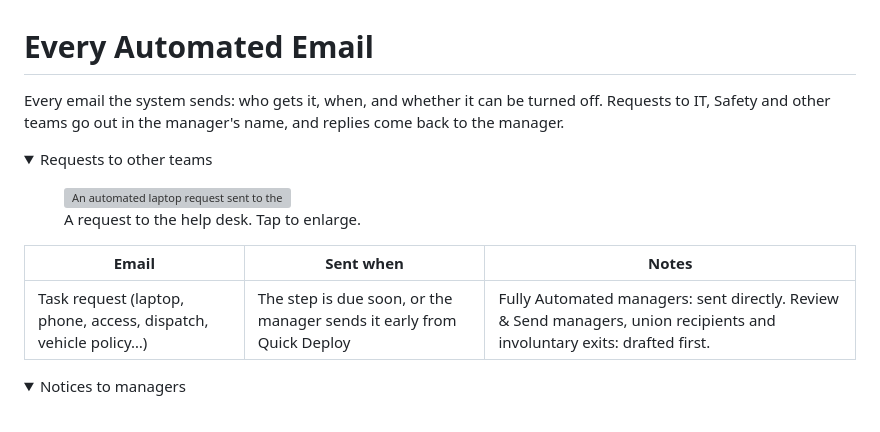
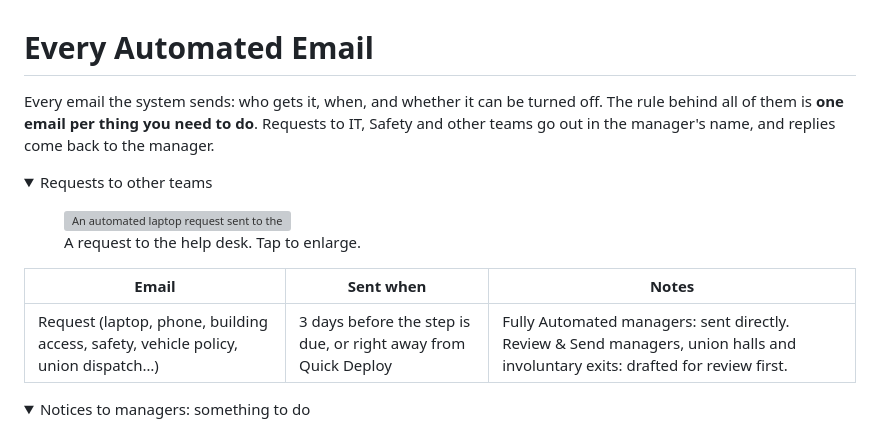
Before and after one commit to crystal-jeffers/onboarding, a Markdown page: guides/emails.md, the part around one of its changes. Drawn GitHub-style; folded sections open; grey boxes are pictures that could not be loaded.

Commit message:
Update email guidelines and manager notifications
Clarified email guidelines and updated descriptions for various automated emails. Added details about draft readiness and notices to managers.

```diff
--- a/guides/emails.md
+++ b/guides/emails.md
@@ -1,6 +1,6 @@
 # Every Automated Email
 
-Every email the system sends: who gets it, when, and whether it can be turned off. Requests to IT, Safety and other teams go out in the manager's name, and replies come back to the manager.
+Every email the system sends: who gets it, when, and whether it can be turned off. The rule behind all of them is **one email per thing you need to do**. Requests to IT, Safety and other teams go out in the manager's name, and replies come back to the manager.
 
 <details class="accordion"> <summary>Requests to other teams</summary> <div class="accordion-body">
 
@@ -13,7 +13,7 @@ Every email the system sends: who gets it, when, and whether it can be turned of
 <table>
 <thead><tr><th>Email</th><th>Sent when</th><th>Notes</th></tr></thead>
 <tbody>
-<tr><td>Task request (laptop, phone, access, dispatch, vehicle policy…)</td><td>The step is due soon, or the manager sends it early from Quick Deploy</td><td>Fully Automated managers: sent directly. Review &amp; Send managers, union recipients and involuntary exits: drafted first.</td></tr>
+<tr><td>Request (laptop, phone, building access, safety, vehicle policy, union dispatch…)</td><td>3 days before the step is due, or right away from Quick Deploy</td><td>Fully Automated managers: sent directly. Review &amp; Send managers, union halls and involuntary exits: drafted for review first.</td></tr>
 </tbody>
 </table>
 </div>
@@ -22,7 +22,7 @@ Every email the system sends: who gets it, when, and whether it can be turned of
 
 </div> </details>
 
-<details class="accordion"> <summary>Notices to managers</summary> <div class="accordion-body">
+<details class="accordion"> <summary>Notices to managers: something to do</summary> <div class="accordion-body">
 
 <div class="carousel">
 <figure class="shot">
```
Also changed, not shown: other parts of guides/emails.md (+71 -16 lines).
